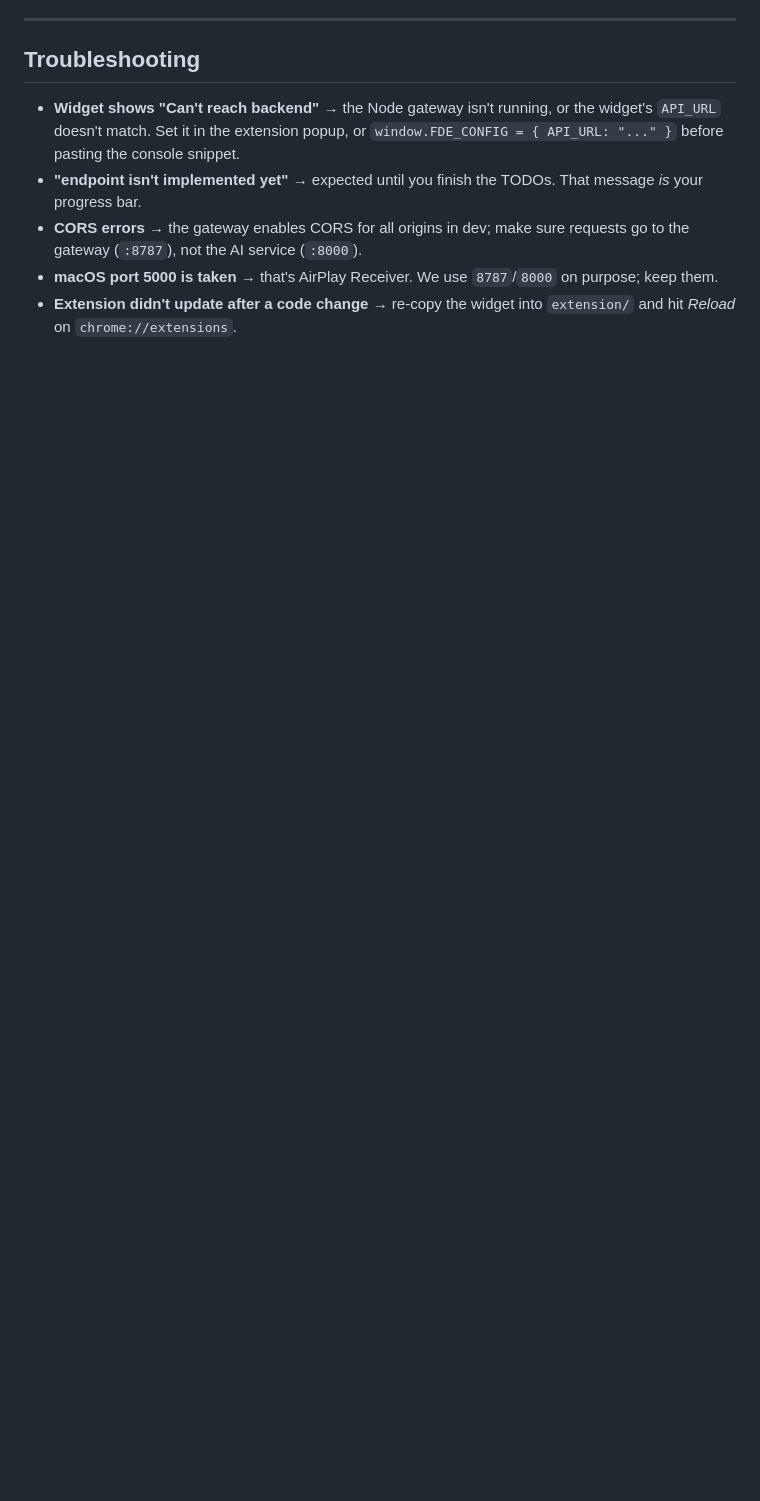
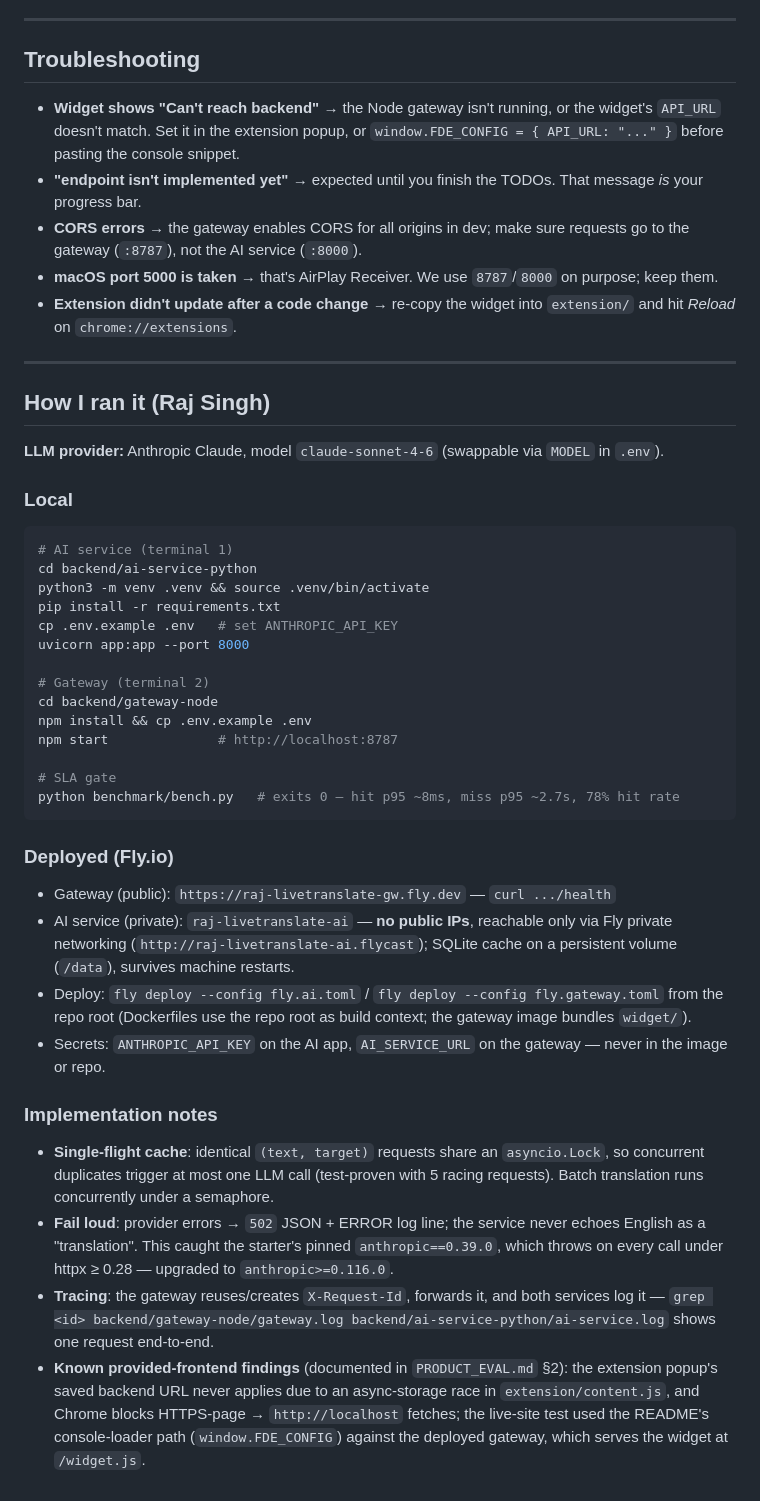
Before and after one commit to mobilerajs/maven-fde-assignment-1-live-translate, a Markdown page: README.md, the part around the change. Rendered like a GitHub page; blank space fills up the shorter version.

Commit message:
README: How I ran it — local commands, Fly deploy, implementation notes

````diff
--- a/README.md
+++ b/README.md
@@ -413,3 +413,42 @@ Every FDE project is submitted as a **Product Evaluation + a video demo**.
 - **CORS errors** → the gateway enables CORS for all origins in dev; make sure requests go to the gateway (`:8787`), not the AI service (`:8000`).
 - **macOS port 5000 is taken** → that's AirPlay Receiver. We use `8787`/`8000` on purpose; keep them.
 - **Extension didn't update after a code change** → re-copy the widget into `extension/` and hit *Reload* on `chrome://extensions`.
+
+---
+
+## How I ran it (Raj Singh)
+
+**LLM provider:** Anthropic Claude, model `claude-sonnet-4-6` (swappable via `MODEL` in `.env`).
+
+### Local
+
+```bash
+# AI service (terminal 1)
+cd backend/ai-service-python
+python3 -m venv .venv && source .venv/bin/activate
+pip install -r requirements.txt
+cp .env.example .env   # set ANTHROPIC_API_KEY
+uvicorn app:app --port 8000
+
+# Gateway (terminal 2)
+cd backend/gateway-node
+npm install && cp .env.example .env
+npm start              # http://localhost:8787
+
+# SLA gate
+python benchmark/bench.py   # exits 0 — hit p95 ~8ms, miss p95 ~2.7s, 78% hit rate
+```
+
+### Deployed (Fly.io)
+
+- Gateway (public): `https://raj-livetranslate-gw.fly.dev` — `curl .../health`
+- AI service (private): `raj-livetranslate-ai` — **no public IPs**, reachable only via Fly private networking (`http://raj-livetranslate-ai.flycast`); SQLite cache on a persistent volume (`/data`), survives machine restarts.
+- Deploy: `fly deploy --config fly.ai.toml` / `fly deploy --config fly.gateway.toml` from the repo root (Dockerfiles use the repo root as build context; the gateway image bundles `widget/`).
+- Secrets: `ANTHROPIC_API_KEY` on the AI app, `AI_SERVICE_URL` on the gateway — never in the image or repo.
+
+### Implementation notes
+
+- **Single-flight cache**: identical `(text, target)` requests share an `asyncio.Lock`, so concurrent duplicates trigger at most one LLM call (test-proven with 5 racing requests). Batch translation runs concurrently under a semaphore.
+- **Fail loud**: provider errors → `502` JSON + ERROR log line; the service never echoes English as a "translation". This caught the starter's pinned `anthropic==0.39.0`, which throws on every call under httpx ≥ 0.28 — upgraded to `anthropic>=0.116.0`.
+- **Tracing**: the gateway reuses/creates `X-Request-Id`, forwards it, and both services log it — `grep <id> backend/gateway-node/gateway.log backend/ai-service-python/ai-service.log` shows one request end-to-end.
+- **Known provided-frontend findings** (documented in `PRODUCT_EVAL.md` §2): the extension popup's saved backend URL never applies due to an async-storage race in `extension/content.js`, and Chrome blocks HTTPS-page → `http://localhost` fetches; the live-site test used the README's console-loader path (`window.FDE_CONFIG`) against the deployed gateway, which serves the widget at `/widget.js`.
````
